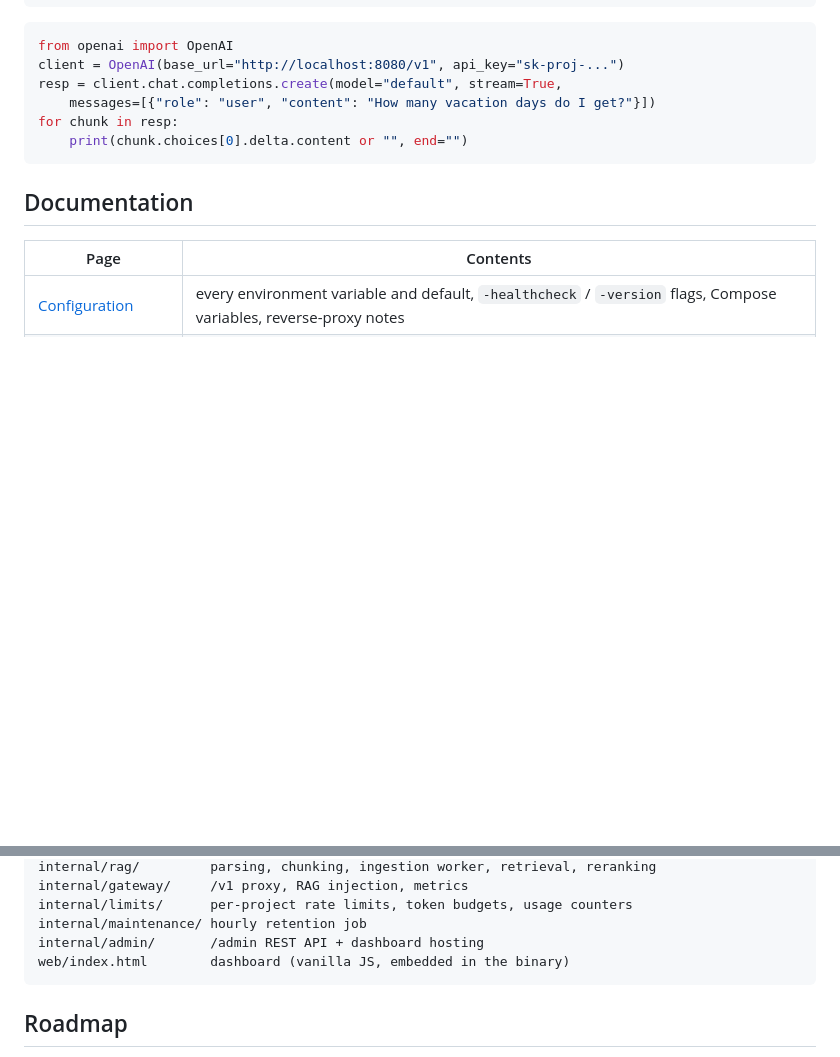
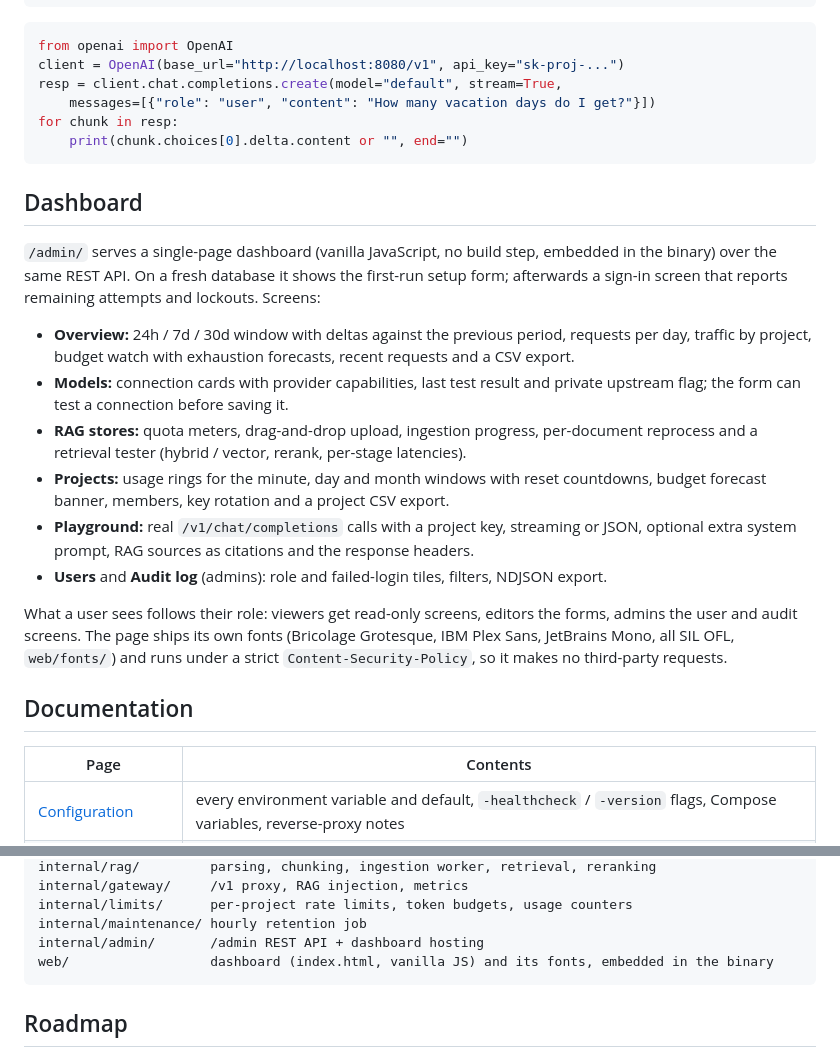
Before and after one commit to Ragmux/ragmux, a Markdown page: README.md, 2 parts joined by grey strips. Rendered like a GitHub page; blank space fills up the shorter version.

Commit message:
Document the dashboard screens and fonts

````diff
--- a/README.md
+++ b/README.md
@@ -135,6 +135,30 @@ for chunk in resp:
     print(chunk.choices[0].delta.content or "", end="")
 ```
 
+## Dashboard
+
+`/admin/` serves a single-page dashboard (vanilla JavaScript, no build step, embedded in
+the binary) over the same REST API. On a fresh database it shows the first-run setup
+form; afterwards a sign-in screen that reports remaining attempts and lockouts. Screens:
+
+- **Overview:** 24h / 7d / 30d window with deltas against the previous period, requests
+  per day, traffic by project, budget watch with exhaustion forecasts, recent requests
+  and a CSV export.
+- **Models:** connection cards with provider capabilities, last test result and private
+  upstream flag; the form can test a connection before saving it.
+- **RAG stores:** quota meters, drag-and-drop upload, ingestion progress, per-document
+  reprocess and a retrieval tester (hybrid / vector, rerank, per-stage latencies).
+- **Projects:** usage rings for the minute, day and month windows with reset countdowns,
+  budget forecast banner, members, key rotation and a project CSV export.
+- **Playground:** real `/v1/chat/completions` calls with a project key, streaming or JSON,
+  optional extra system prompt, RAG sources as citations and the response headers.
+- **Users** and **Audit log** (admins): role and failed-login tiles, filters, NDJSON export.
+
+What a user sees follows their role: viewers get read-only screens, editors the forms,
+admins the user and audit screens. The page ships its own fonts (Bricolage Grotesque,
+IBM Plex Sans, JetBrains Mono, all SIL OFL, `web/fonts/`) and runs under a strict
+`Content-Security-Policy`, so it makes no third-party requests.
+
 ## Documentation
 
 | Page | Contents |
@@ -184,7 +208,7 @@ internal/gateway/     /v1 proxy, RAG injection, metrics
 internal/limits/      per-project rate limits, token budgets, usage counters
 internal/maintenance/ hourly retention job
 internal/admin/       /admin REST API + dashboard hosting
-web/index.html        dashboard (vanilla JS, embedded in the binary)
+web/                  dashboard (index.html, vanilla JS) and its fonts, embedded in the binary
 ```
 
 ## Roadmap
````
Also changed, not shown: CHANGELOG.md (+11 -0 lines).
